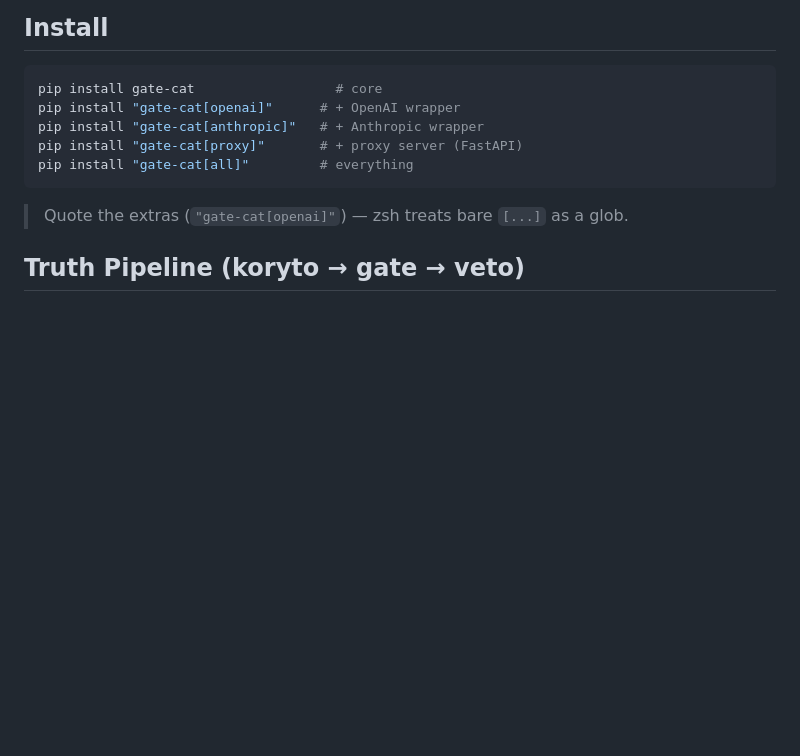
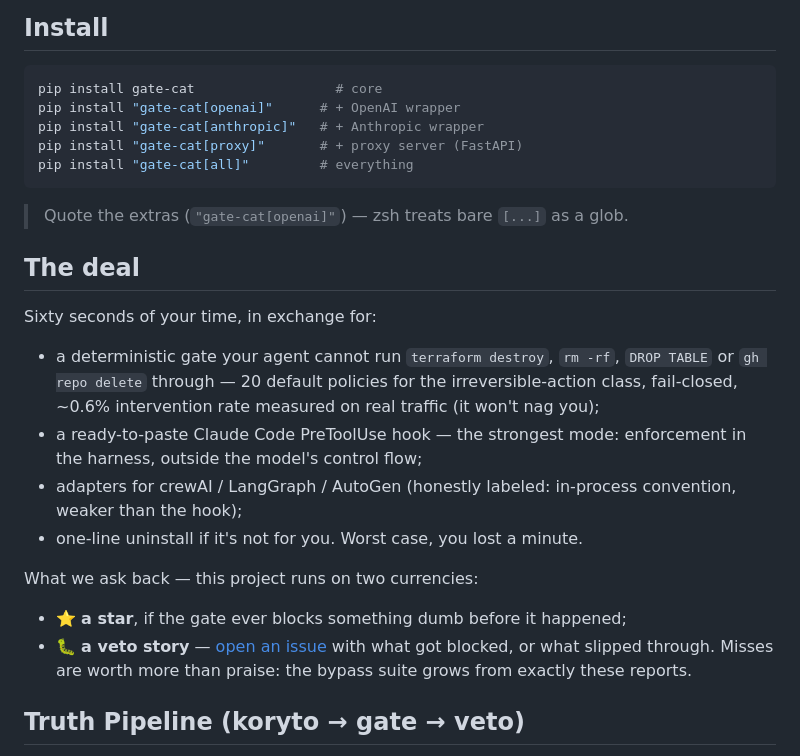
Before and after one commit to BGMLAI/gate.cat, a Markdown page: README.md, the part around the change. Drawn GitHub-style; blank space fills up the shorter version.

Commit message:
docs(readme): add 'The deal' section — install value + star/veto-story CTA
Co-Authored-By: Claude Opus 4.8 <noreply@anthropic.com>

````diff
--- a/README.md
+++ b/README.md
@@ -45,6 +45,27 @@ pip install "gate-cat[proxy]"       # + proxy server (FastAPI)
 pip install "gate-cat[all]"         # everything
 ```
 > Quote the extras (`"gate-cat[openai]"`) — zsh treats bare `[...]` as a glob.
+
+## The deal
+
+Sixty seconds of your time, in exchange for:
+
+- a deterministic gate your agent cannot run `terraform destroy`, `rm -rf`,
+  `DROP TABLE` or `gh repo delete` through — 20 default policies for the
+  irreversible-action class, fail-closed, ~0.6% intervention rate measured on
+  real traffic (it won't nag you);
+- a ready-to-paste Claude Code PreToolUse hook — the strongest mode:
+  enforcement in the harness, outside the model's control flow;
+- adapters for crewAI / LangGraph / AutoGen (honestly labeled: in-process
+  convention, weaker than the hook);
+- one-line uninstall if it's not for you. Worst case, you lost a minute.
+
+What we ask back — this project runs on two currencies:
+
+- ⭐ **a star**, if the gate ever blocks something dumb before it happened;
+- 🐛 **a veto story** — [open an issue](https://github.com/BGMLAI/gate.cat/issues)
+  with what got blocked, or what slipped through. Misses are worth more than
+  praise: the bypass suite grows from exactly these reports.
 
 ## Truth Pipeline (koryto → gate → veto)
 
````
